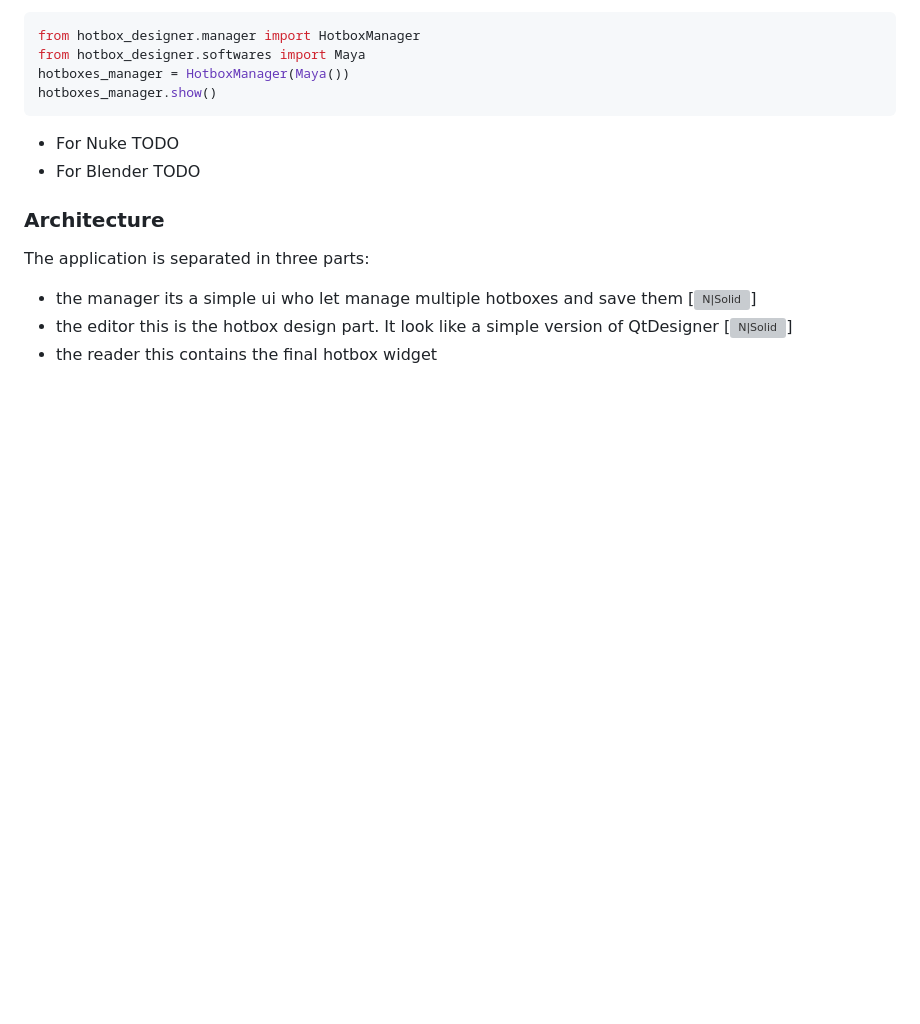
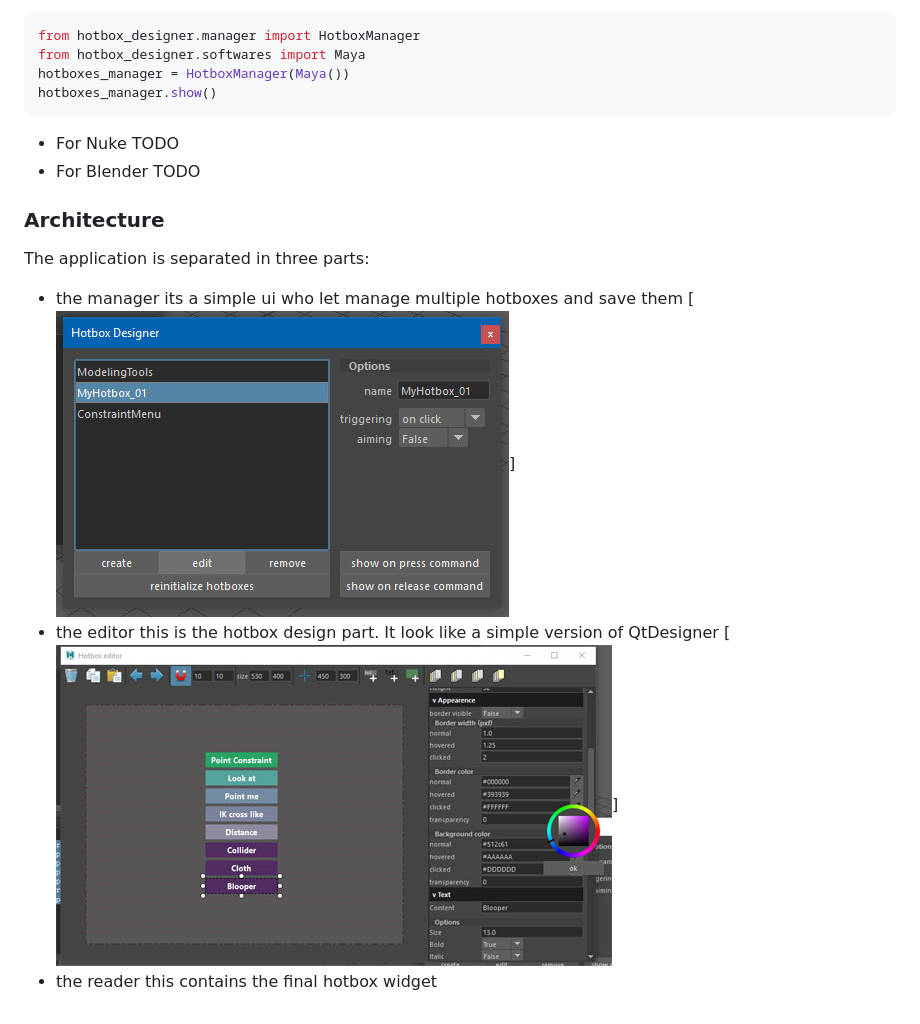
Before and after one commit to luckylyk/hotbox_designer, a Markdown page: readme.md, the part around the change. Rendered like a GitHub page; pictures changed too: documentation/editor.jpg; blank space fills up the shorter version; grey boxes are pictures that could not be loaded.

Commit message:
img path changed and resized

```diff
--- a/readme.md
+++ b/readme.md
@@ -28,9 +28,9 @@ TODO
 The application is separated in three parts:
 - the manager
 its a simple ui who let manage multiple hotboxes and save them
-[![N|Solid](https://github.com/luckylyk/hotbox_designer/documentation/manager.jpg)]
+[![N|Solid](https://raw.githubusercontent.com/luckylyk/hotbox_designer/master/documentation/manager.jpg)]
 - the editor
 this is the hotbox design part. It look like a simple version of QtDesigner
-[![N|Solid](https://github.com/luckylyk/hotbox_designer/documentation/editor.jpg)]
+[![N|Solid](https://raw.githubusercontent.com/luckylyk/hotbox_designer/master/documentation/editor.jpg)]
 - the reader
 this contains the final hotbox widget
```
